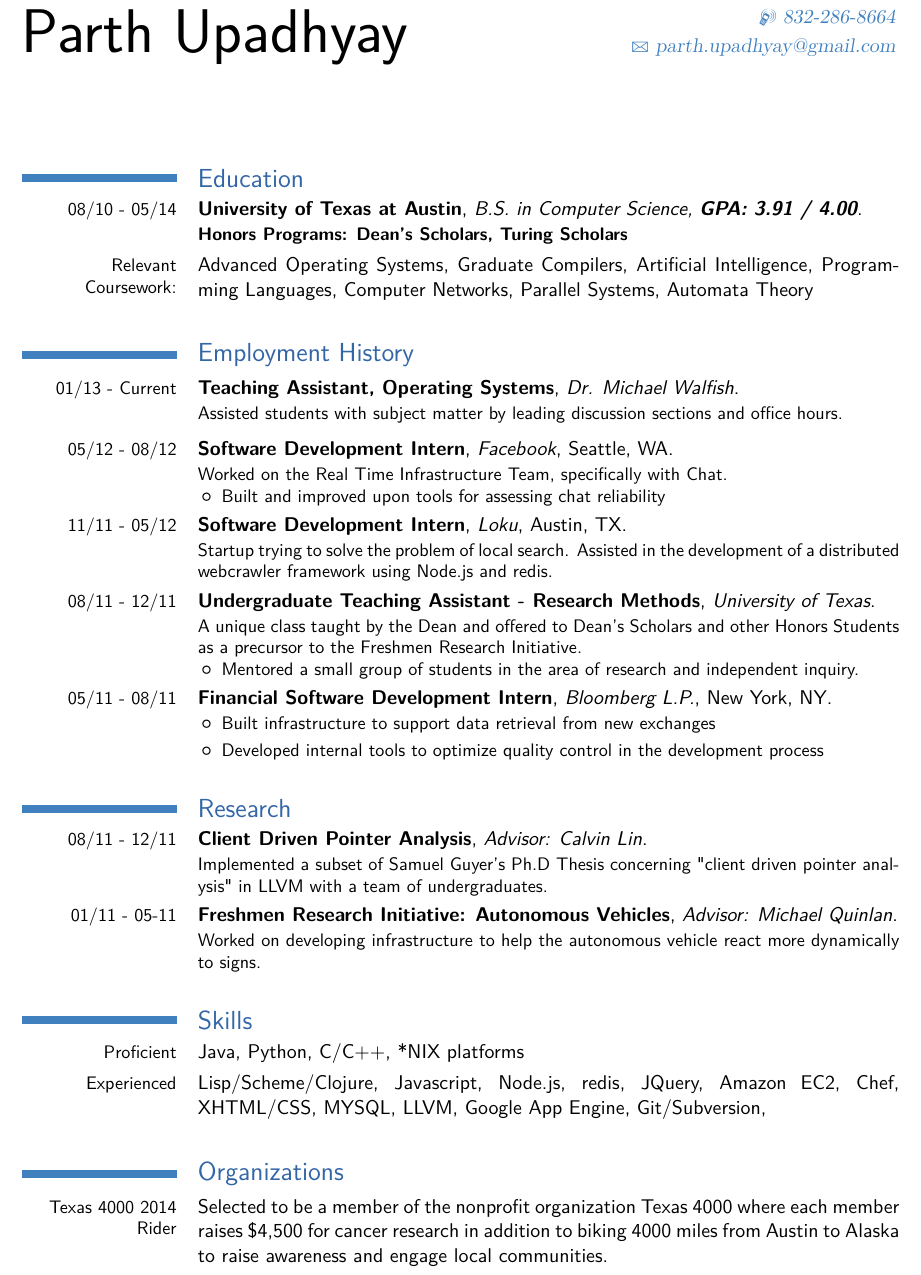
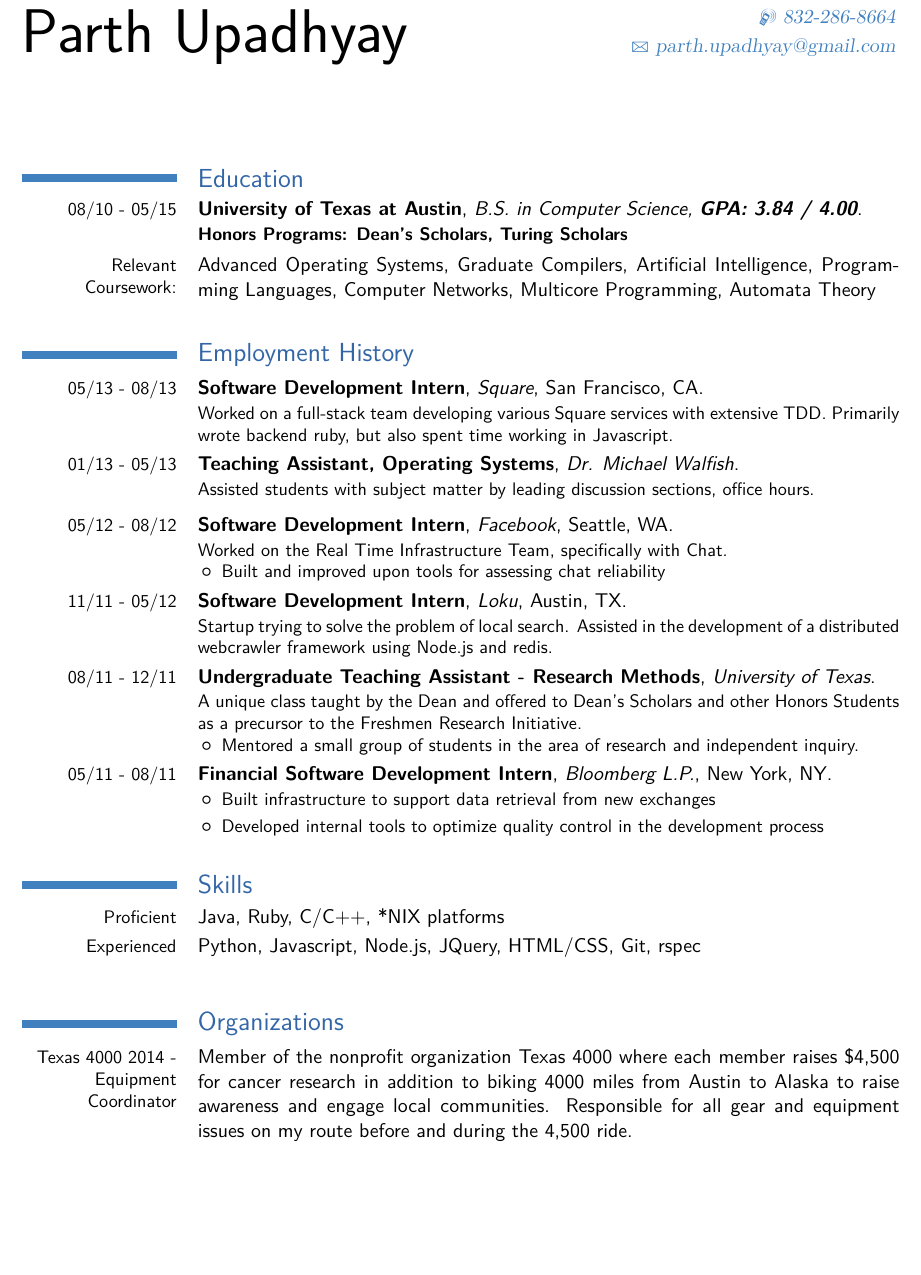
Before and after one commit to justaparth/resume, a LaTeX CV (resume.tex): part of the page, cut so that both start at the same text, the shorter picture padded with empty space. Compiled offline with pdfLaTeX.

Commit message:
adding Square

```diff
--- a/resume.tex
+++ b/resume.tex
@@ -16,9 +16,9 @@
 
 \section{Education}
 \cventry
-{08/10 - 05/14}
+{08/10 - 05/15}
 {University of Texas at Austin}
-{B.S. in Computer Science, \textbf{GPA: 3.91 / 4.00}}
+{B.S. in Computer Science, \textbf{GPA: 3.84 / 4.00}}
 {}
 {}
 {\textbf{Honors Programs: Dean's Scholars, Turing Scholars}}
@@ -27,17 +27,26 @@
   %Systems I/II, Advanced Operating Systems, Programming Languages, Graduate
 %Compilers, Artificial Intelligence, Logic I/II}
 {Advanced Operating Systems, Graduate Compilers, Artificial Intelligence,
-Programming Languages, Computer Networks, Parallel Systems, Automata Theory}
+Programming Languages, Computer Networks, Multicore Programming, Automata Theory}
 
 \section{Employment History}
 \cventry
-{01/13 - Current}
+{05/13 - 08/13}
+{Software Development Intern}
+{Square}
+{San Francisco, CA}
+{}
+{Worked on a full-stack team developing various Square services with extensive
+TDD. Primarily wrote backend ruby, but also spent time working in Javascript.
+}
+
+\cventry
+{01/13 - 05/13}
 {Teaching Assistant, Operating Systems}
 {Dr. Michael Walfish}
 {}
 {}
-{Assisted students with subject matter by leading discussion sections and
-office hours.}
+{Assisted students with subject matter by leading discussion sections, office hours.}
 
 \cventry
 {05/12 - 08/12}
@@ -85,31 +94,30 @@ development of a distributed webcrawler framework using Node.js and redis.}
       development process
 \end{itemize}}
 
-\section{Research}
-\cventry
-{08/11 - 12/11}
-{Client Driven Pointer Analysis}
-{Advisor: Calvin Lin}
-{}
-{}
-{Implemented a subset of Samuel Guyer's Ph.D Thesis concerning "client driven
-pointer analysis" in LLVM with a team of undergraduates.}
+% \section{Research}
+% \cventry
+% {08/11 - 12/11}
+% {Client Driven Pointer Analysis}
+% {Advisor: Calvin Lin}
+% {}
+% {}
+% {Implemented a subset of Samuel Guyer's Ph.D Thesis concerning "client driven
+% pointer analysis" in LLVM with a team of undergraduates.}
 
-\cventry
-{01/11 - 05-11}
-{Freshmen Research Initiative: Autonomous Vehicles}
-{Advisor: Michael Quinlan}
-{}
-{}
-{Worked on developing infrastructure to help the autonomous vehicle react more
-dynamically to signs.}
+% \cventry
+% {01/11 - 05-11}
+% {Freshmen Research Initiative: Autonomous Vehicles}
+% {Advisor: Michael Quinlan}
+% {}
+% {}
+% {Worked on developing infrastructure to help the autonomous vehicle react more
+% dynamically to signs.}
 
 \section{Skills}
 \cvitem{Proficient}
-{Java, Python, C/C++, *NIX platforms}
+{Java, Ruby, C/C++, *NIX platforms}
 \cvitem{Experienced}
-{Lisp/Scheme/Clojure, Javascript, Node.js, redis, JQuery, Amazon EC2, Chef,
-XHTML/CSS, MYSQL, LLVM, Google App Engine, Git/Subversion, }
+{Python, Javascript, Node.js, JQuery, HTML/CSS, Git, rspec}
 
 %\cvitem{Projects}
 %{Implemented a threadpool and network proxy in C; Implementing large parts of
@@ -118,10 +126,11 @@ XHTML/CSS, MYSQL, LLVM, Google App Engine, Git/Subversion, }
 %aggregation service for small businesses.}
 
 \section{Organizations}
-\cvitem{Texas 4000 2014 Rider}
-{Selected to be a member of the nonprofit organization Texas 4000 where each
-member raises \$4,500 for cancer research in addition to biking 4000 miles from
-Austin to Alaska to raise awareness and engage local communities.}
+\cvitem{Texas 4000 2014 - Equipment Coordinator}
+{Member of the nonprofit organization Texas 4000 where each member raises
+\$4,500 for cancer research in addition to biking 4000 miles from Austin to
+Alaska to raise awareness and engage local communities. Responsible for all
+gear and equipment issues on my route before and during the 4,500 ride. }
 
 %\cvitem{Dean's Scholars Council}
 %{Led high school tutoring, community service events, and organized social events
```
